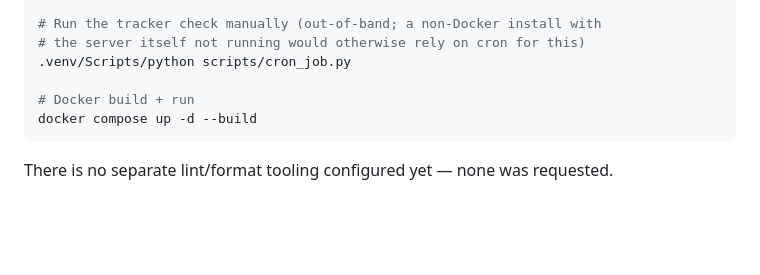
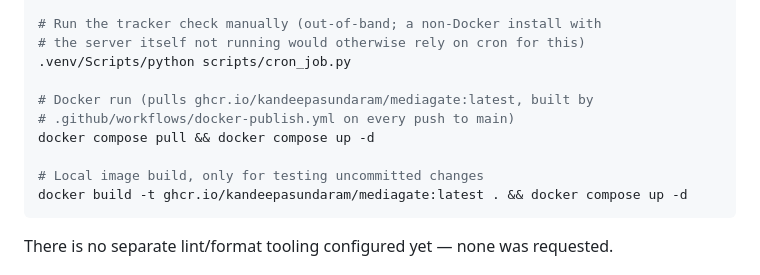
Before and after one commit to Kandeepasundaram/MediaGate, a Markdown page: CLAUDE.md, the part around the change. GitHub-like rendering; blank space fills up the shorter version.

````diff
--- a/CLAUDE.md
+++ b/CLAUDE.md
@@ -23,8 +23,12 @@ python -m venv .venv
 # the server itself not running would otherwise rely on cron for this)
 .venv/Scripts/python scripts/cron_job.py
 
-# Docker build + run
-docker compose up -d --build
+# Docker run (pulls ghcr.io/kandeepasundaram/mediagate:latest, built by
+# .github/workflows/docker-publish.yml on every push to main)
+docker compose pull && docker compose up -d
+
+# Local image build, only for testing uncommitted changes
+docker build -t ghcr.io/kandeepasundaram/mediagate:latest . && docker compose up -d
 ```
 
 There is no separate lint/format tooling configured yet — none was requested.
````
Also changed, not shown: INSTALL.md (+5 -4 lines), README.md (+1 -1 lines).
